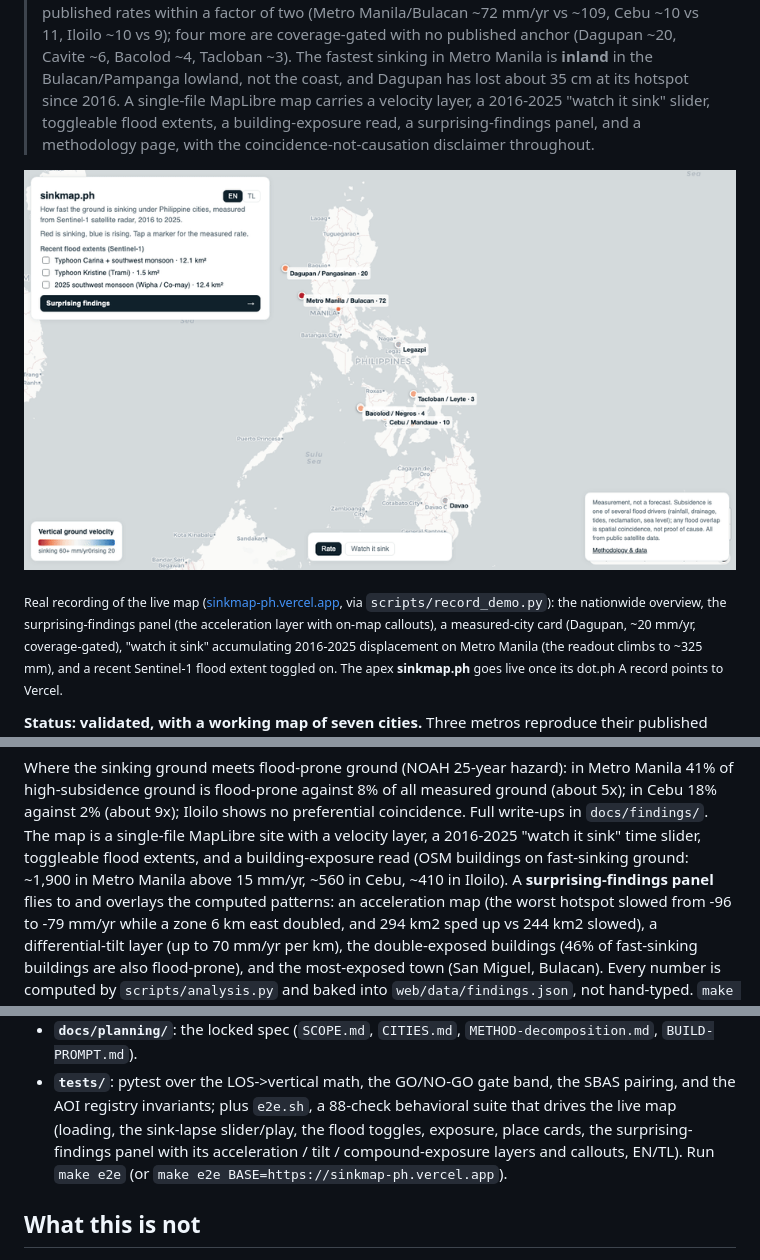
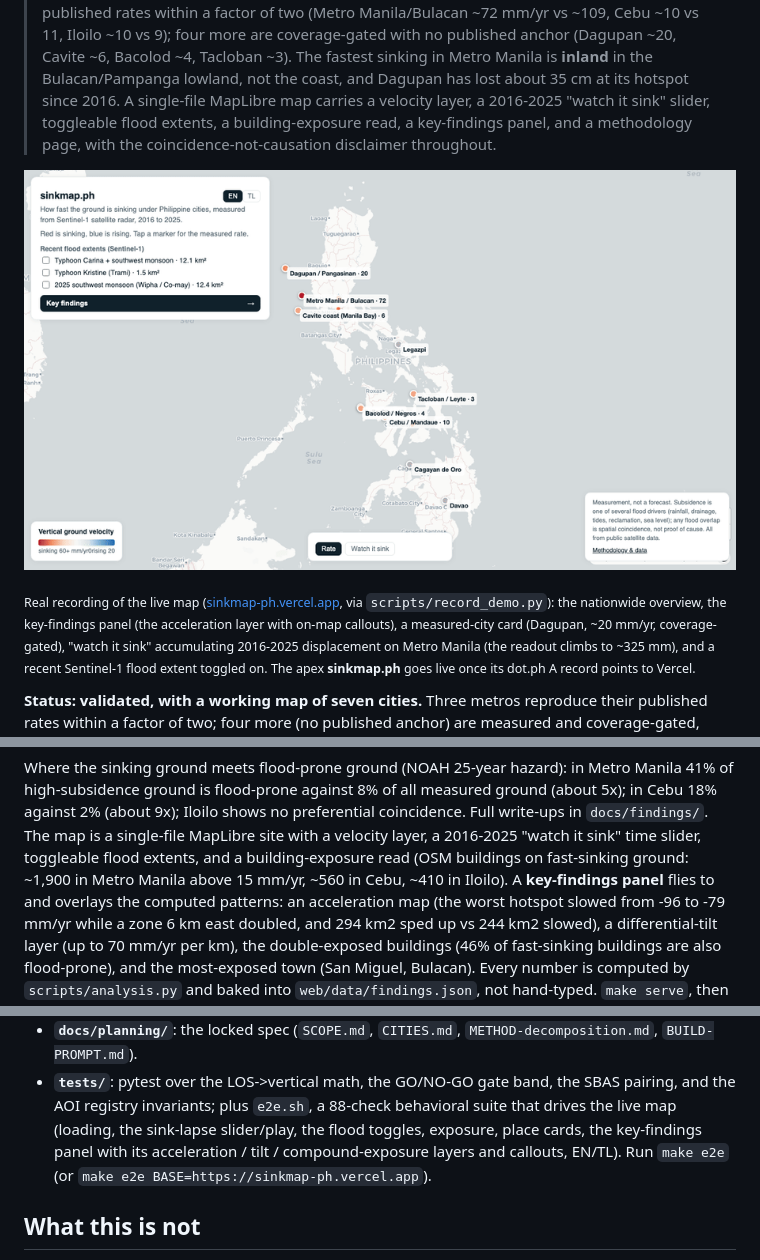
Before and after one commit to xmpuspus/sinkmap-ph, a Markdown page: README.md, 3 parts joined by grey strips. Rendered like a GitHub page; pictures changed too: docs/demo.gif.

```diff
--- a/README.md
+++ b/README.md
@@ -16,14 +16,14 @@
 > The fastest sinking in Metro Manila is **inland** in the Bulacan/Pampanga lowland,
 > not the coast, and Dagupan has lost about 35 cm at its hotspot since 2016. A
 > single-file MapLibre map carries a velocity layer, a 2016-2025 "watch it sink"
-> slider, toggleable flood extents, a building-exposure read, a surprising-findings
+> slider, toggleable flood extents, a building-exposure read, a key-findings
 > panel, and a methodology page, with the coincidence-not-causation disclaimer
 > throughout.
 
 [![sinkmap.ph walkthrough](docs/demo.gif)](https://sinkmap-ph.vercel.app)
 
 <sub>Real recording of the live map ([sinkmap-ph.vercel.app](https://sinkmap-ph.vercel.app),
-via `scripts/record_demo.py`): the nationwide overview, the surprising-findings panel
+via `scripts/record_demo.py`): the nationwide overview, the key-findings panel
 (the acceleration layer with on-map callouts), a measured-city card (Dagupan, ~20
 mm/yr, coverage-gated), "watch it sink" accumulating 2016-2025 displacement on Metro
 Manila (the readout climbs to ~325 mm), and a recent Sentinel-1 flood extent toggled
@@ -65,7 +65,7 @@ coincidence. Full write-ups in `docs/findings/`. The map is a single-file MapLib
 site with a velocity layer, a 2016-2025 "watch it sink" time slider, toggleable
 flood extents, and a building-exposure read (OSM buildings on fast-sinking ground:
 ~1,900 in Metro Manila above 15 mm/yr, ~560 in Cebu, ~410 in Iloilo). A
-**surprising-findings panel** flies to and overlays the computed patterns:
+**key-findings panel** flies to and overlays the computed patterns:
 an acceleration map (the worst hotspot slowed from -96 to -79 mm/yr while a zone
 6 km east doubled, and 294 km2 sped up vs 244 km2 slowed), a differential-tilt
 layer (up to 70 mm/yr per km), the double-exposed buildings (46% of fast-sinking
@@ -140,7 +140,7 @@ boundary is the honest core of this project:
 - **`tests/`**: pytest over the LOS->vertical math, the GO/NO-GO gate band, the SBAS
   pairing, and the AOI registry invariants; plus `e2e.sh`, a 88-check behavioral
   suite that drives the live map (loading, the sink-lapse slider/play, the flood
-  toggles, exposure, place cards, the surprising-findings panel with its
+  toggles, exposure, place cards, the key-findings panel with its
   acceleration / tilt / compound-exposure layers and callouts, EN/TL). Run
   `make e2e` (or `make e2e BASE=https://sinkmap-ph.vercel.app`).
 
```
Also changed, not shown: docs/findings/patterns.md (+1 -1 lines), 2 other files.
